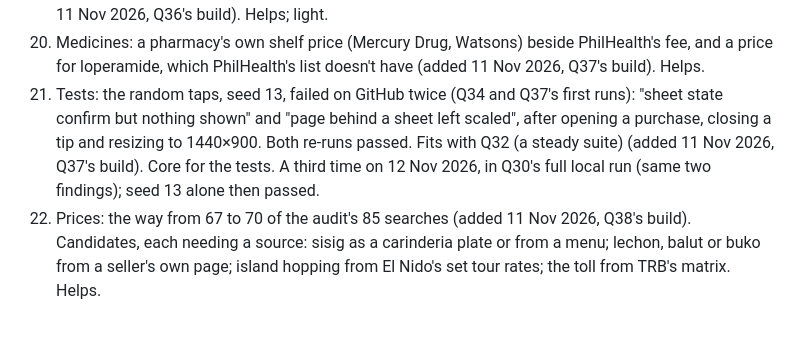
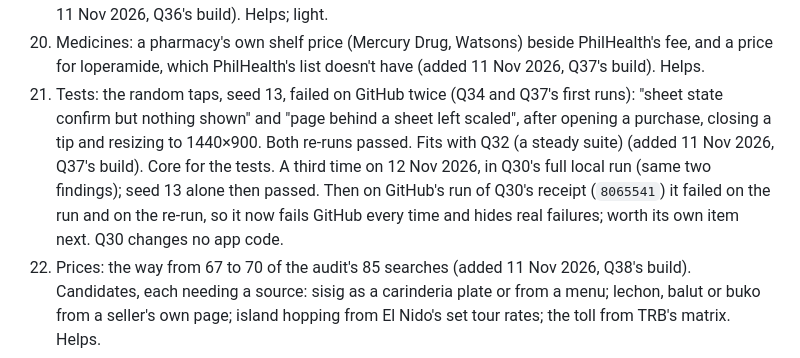
Before and after one commit to imperialfox/Suki, a Markdown page: RENDER_QUEUE.md, the part around the change. Rendered like a GitHub page; blank space fills up the shorter version.

Commit message:
Queue: random taps seed 13 now fails GitHub every time (ideas 21)
Co-Authored-By: Claude Opus 5.5 <noreply@anthropic.com>
Claude-Session: https://claude.ai/code/session_01KPEKdFhyBxo8gHPDmjJBPh

```diff
--- a/RENDER_QUEUE.md
+++ b/RENDER_QUEUE.md
@@ -140,6 +140,6 @@ Sorted by priority, highest first: what's broken or helps on the trip (7 Nov –
 18. Prices: a cooked rice item ("kanin", per cup or plate) so "kanin" finds a price again (added 11 Nov 2026, Q36's build, its default 3). Fits with Q37 or Q38.
 19. Search: an item and a place in one search ("jeepney to Cubao", "tricycle Alona Beach") shows no price since Q36, because every word must fit. Showing the item for its word, only when the other words are places Suki knows (its towns list), would bring it back without "coconut oil" finding cooking oil (added 11 Nov 2026, Q36's build). Helps; light.
 20. Medicines: a pharmacy's own shelf price (Mercury Drug, Watsons) beside PhilHealth's fee, and a price for loperamide, which PhilHealth's list doesn't have (added 11 Nov 2026, Q37's build). Helps.
-21. Tests: the random taps, seed 13, failed on GitHub twice (Q34 and Q37's first runs): "sheet state confirm but nothing shown" and "page behind a sheet left scaled", after opening a purchase, closing a tip and resizing to 1440×900. Both re-runs passed. Fits with Q32 (a steady suite) (added 11 Nov 2026, Q37's build). Core for the tests. A third time on 12 Nov 2026, in Q30's full local run (same two findings); seed 13 alone then passed.
+21. Tests: the random taps, seed 13, failed on GitHub twice (Q34 and Q37's first runs): "sheet state confirm but nothing shown" and "page behind a sheet left scaled", after opening a purchase, closing a tip and resizing to 1440×900. Both re-runs passed. Fits with Q32 (a steady suite) (added 11 Nov 2026, Q37's build). Core for the tests. A third time on 12 Nov 2026, in Q30's full local run (same two findings); seed 13 alone then passed. Then on GitHub's run of Q30's receipt (`8065541`) it failed on the run and on the re-run, so it now fails GitHub every time and hides real failures; worth its own item next. Q30 changes no app code.
 22. Prices: the way from 67 to 70 of the audit's 85 searches (added 11 Nov 2026, Q38's build). Candidates, each needing a source: sisig as a carinderia plate or from a menu; lechon, balut or buko from a seller's own page; island hopping from El Nido's set tour rates; the toll from TRB's matrix. Helps.
 23. Search: "sabon" also lists Haircut (₱500), because "salon" is one letter from "sabon" (Q36's slip rule for five-letter words). It showed before Q38 too, with no price (added 11 Nov 2026, Q38's build). Polish.
```
